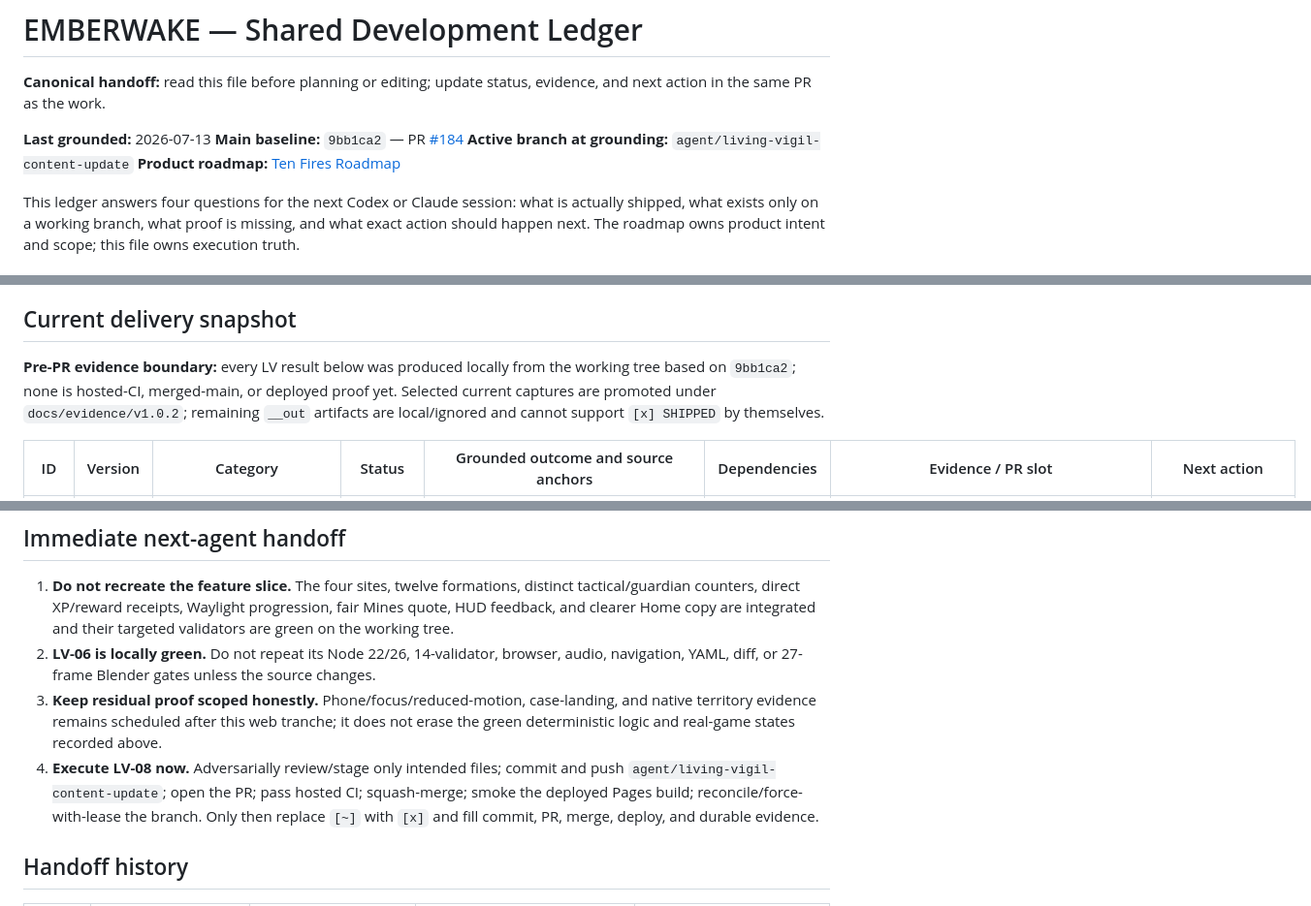
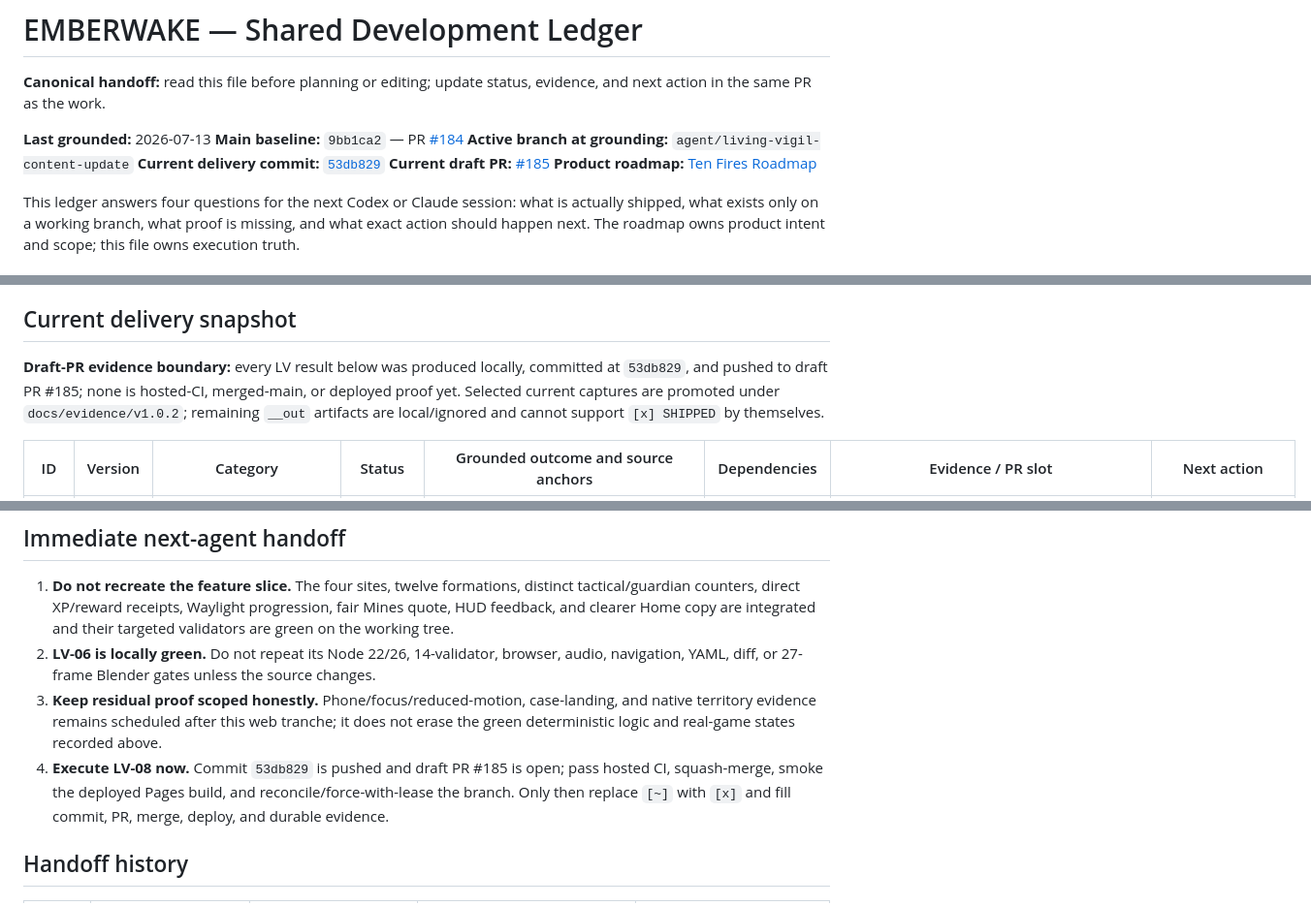
Before and after one commit to QemmHD/2dgamerepo, a Markdown page: docs/DEVELOPMENT_LEDGER.md, 3 parts joined by grey strips. Shown at 97% size. GitHub-like rendering.

Commit message:
Record Living Vigil draft PR

```diff
--- a/docs/DEVELOPMENT_LEDGER.md
+++ b/docs/DEVELOPMENT_LEDGER.md
@@ -7,6 +7,8 @@ evidence, and next action in the same PR as the work.
 **Main baseline:** `9bb1ca2` — PR
 [#184](https://github.com/QemmHD/2dgamerepo/pull/184)
 **Active branch at grounding:** `agent/living-vigil-content-update`
+**Current delivery commit:** [`53db829`](https://github.com/QemmHD/2dgamerepo/commit/53db829)
+**Current draft PR:** [#185](https://github.com/QemmHD/2dgamerepo/pull/185)
 **Product roadmap:** [Ten Fires Roadmap](VERSION_ROADMAP_1_TO_10.md)
 
 This ledger answers four questions for the next Codex or Claude session: what is
@@ -42,8 +44,8 @@ pending, leave the row `[~]` and name the next command or test.
 
 ## Current delivery snapshot
 
-**Pre-PR evidence boundary:** every LV result below was produced locally from the
-working tree based on `9bb1ca2`; none is hosted-CI, merged-main, or deployed proof yet.
+**Draft-PR evidence boundary:** every LV result below was produced locally, committed
+at `53db829`, and pushed to draft PR #185; none is hosted-CI, merged-main, or deployed proof yet.
 Selected current captures are promoted under `docs/evidence/v1.0.2`; remaining `__out`
 artifacts are local/ignored and cannot support `[x] SHIPPED` by themselves.
 
@@ -263,9 +265,9 @@ Update this block’s facts in the affected rows; do not merely append prose.
 3. **Keep residual proof scoped honestly.** Phone/focus/reduced-motion, case-landing,
    and native territory evidence remains scheduled after this web tranche; it does not
    erase the green deterministic logic and real-game states recorded above.
-4. **Execute LV-08 now.** Adversarially review/stage only intended files; commit and
-   push `agent/living-vigil-content-update`; open the PR; pass hosted CI; squash-merge;
-   smoke the deployed Pages build; reconcile/force-with-lease the branch. Only then
+4. **Execute LV-08 now.** Commit `53db829` is pushed and draft PR #185 is open; pass
+   hosted CI, squash-merge, smoke the deployed Pages build, and reconcile/force-with-lease
+   the branch. Only then
    replace `[~]` with `[x]` and fill commit, PR, merge, deploy, and durable evidence.
 
 ## Handoff history
```
Also changed, not shown: other parts of docs/DEVELOPMENT_LEDGER.md (+9 -8 lines).
